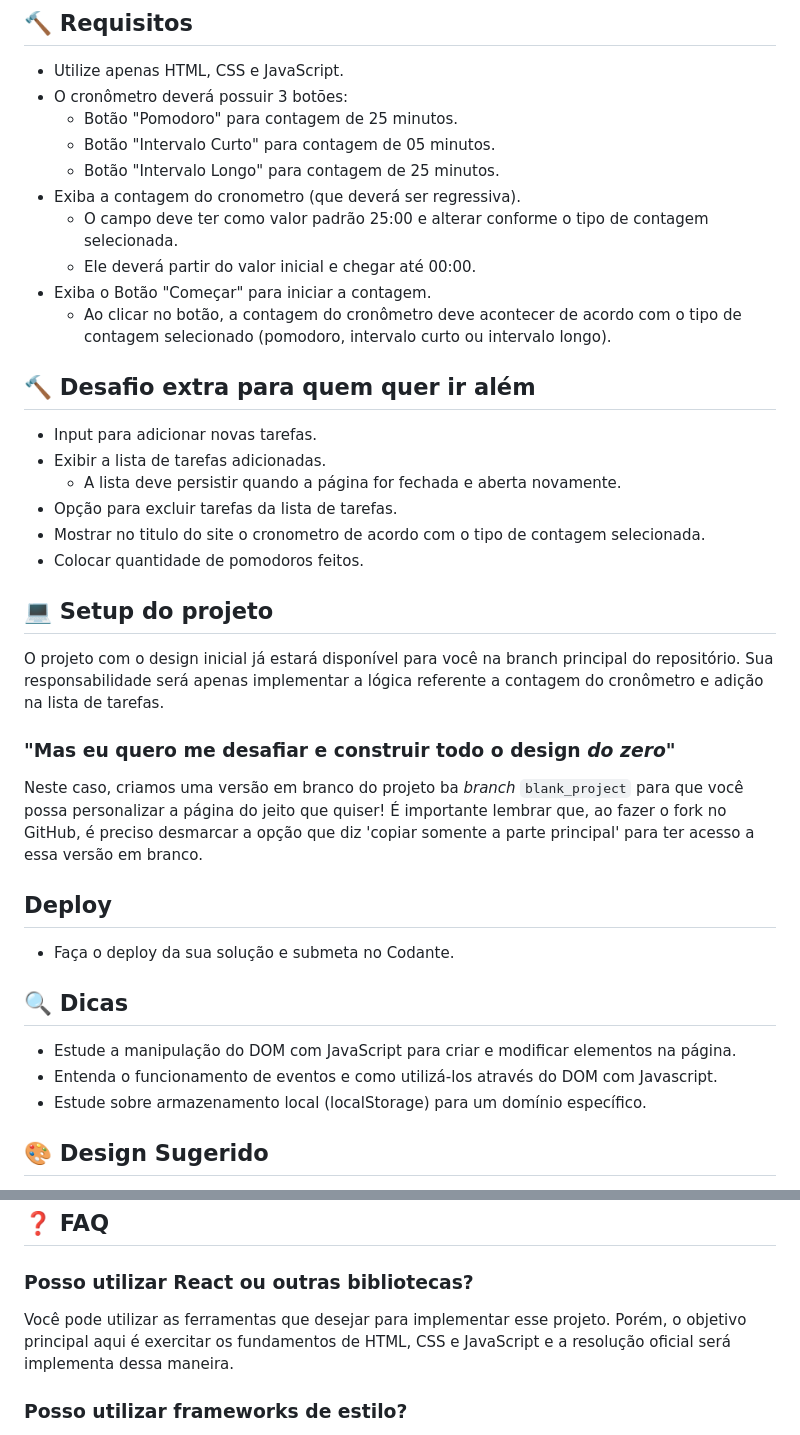
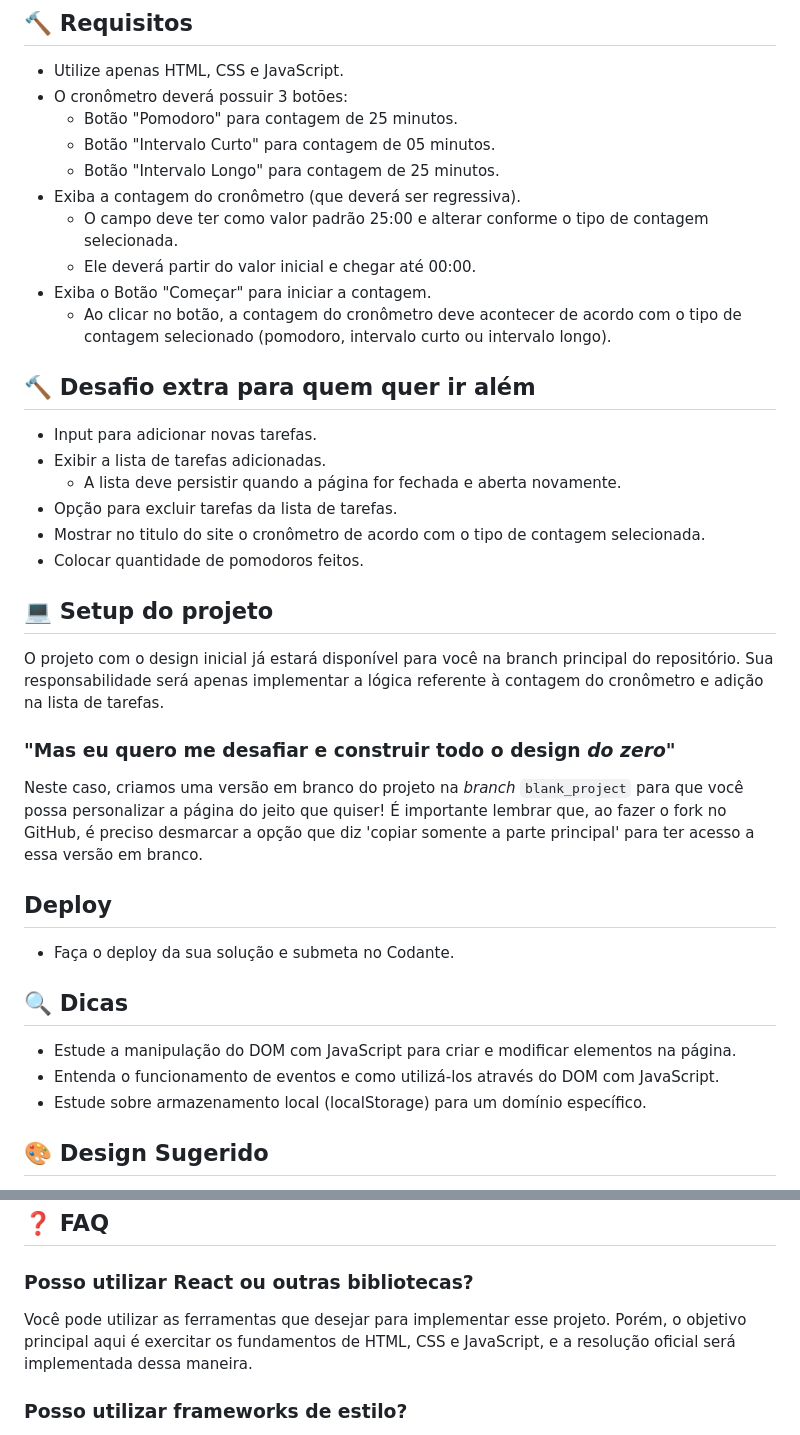
Before and after one commit to viniciussecundo/mp-pomodoro-timer, a Markdown page: README.md, 2 parts joined by grey strips. GitHub-like rendering.

```diff
--- a/README.md
+++ b/README.md
@@ -7,7 +7,7 @@ Construa o seu próprio cronômetro de estudos. Nesse mini projeto você irá ut
   - Botão "Pomodoro" para contagem de 25 minutos.
   - Botão "Intervalo Curto" para contagem de 05 minutos.
   - Botão "Intervalo Longo" para contagem de 25 minutos.
-- Exiba a contagem do cronometro (que deverá ser regressiva).
+- Exiba a contagem do cronômetro (que deverá ser regressiva).
   - O campo deve ter como valor padrão 25:00 e alterar conforme o tipo de contagem selecionada.
   - Ele deverá partir do valor inicial e chegar até 00:00.
 - Exiba o Botão "Começar" para iniciar a contagem.
@@ -19,16 +19,16 @@ Construa o seu próprio cronômetro de estudos. Nesse mini projeto você irá ut
 - Exibir a lista de tarefas adicionadas.
   - A lista deve persistir quando a página for fechada e aberta novamente.
 - Opção para excluir tarefas da lista de tarefas.
-- Mostrar no titulo do site o cronometro de acordo com o tipo de contagem selecionada.
+- Mostrar no titulo do site o cronômetro de acordo com o tipo de contagem selecionada.
 - Colocar quantidade de pomodoros feitos.
 
 ## 💻 Setup do projeto
 
-O projeto com o design inicial já estará disponível para você na branch principal do repositório. Sua responsabilidade será apenas implementar a lógica referente a contagem do cronômetro e adição na lista de tarefas.
+O projeto com o design inicial já estará disponível para você na branch principal do repositório. Sua responsabilidade será apenas implementar a lógica referente à contagem do cronômetro e adição na lista de tarefas.
 
 ### "Mas eu quero me desafiar e construir todo o design _do zero_"
 
-Neste caso, criamos uma versão em branco do projeto ba _branch_ `blank_project` para que você possa personalizar a página do jeito que quiser! É importante lembrar que, ao fazer o fork no GitHub, é preciso desmarcar a opção que diz 'copiar somente a parte principal' para ter acesso a essa versão em branco.
+Neste caso, criamos uma versão em branco do projeto na _branch_ `blank_project` para que você possa personalizar a página do jeito que quiser! É importante lembrar que, ao fazer o fork no GitHub, é preciso desmarcar a opção que diz 'copiar somente a parte principal' para ter acesso a essa versão em branco.
 
 ## Deploy
 
@@ -37,7 +37,7 @@ Neste caso, criamos uma versão em branco do projeto ba _branch_ `blank_project`
 ## 🔍 Dicas
 
 - Estude a manipulação do DOM com JavaScript para criar e modificar elementos na página.
-- Entenda o funcionamento de eventos e como utilizá-los através do DOM com Javascript.
+- Entenda o funcionamento de eventos e como utilizá-los através do DOM com JavaScript.
 - Estude sobre armazenamento local (localStorage) para um domínio específico.
 
 ## 🎨 Design Sugerido
@@ -60,7 +60,7 @@ Temos uma sugestão de design no Figma. Entretanto, fique à vontade para montar
 
 ### Posso utilizar React ou outras bibliotecas?
 
-Você pode utilizar as ferramentas que desejar para implementar esse projeto. Porém, o objetivo principal aqui é exercitar os fundamentos de HTML, CSS e JavaScript e a resolução oficial será implementa dessa maneira.
+Você pode utilizar as ferramentas que desejar para implementar esse projeto. Porém, o objetivo principal aqui é exercitar os fundamentos de HTML, CSS e JavaScript, e a resolução oficial será implementada dessa maneira.
 
 ### Posso utilizar frameworks de estilo?
 
```
